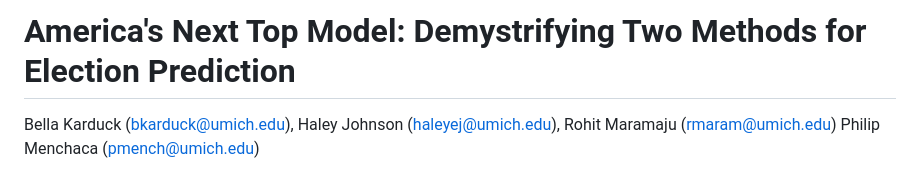
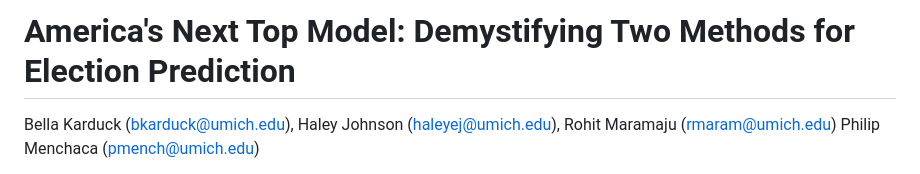
Before and after one commit to pmench/mrp-team, a Markdown page: README.md, the part around the change. GitHub-like rendering.

Commit message:
typo typo typo typo

```diff
--- a/README.md
+++ b/README.md
@@ -1,4 +1,4 @@
-# America's Next Top Model: Demystrifying Two Methods for Election Prediction
+# America's Next Top Model: Demystifying Two Methods for Election Prediction
 
 Bella Karduck (bkarduck@umich.edu), Haley Johnson (haleyej@umich.edu), Rohit Maramaju (rmaram@umich.edu) Philip Menchaca (pmench@umich.edu)
 
```
